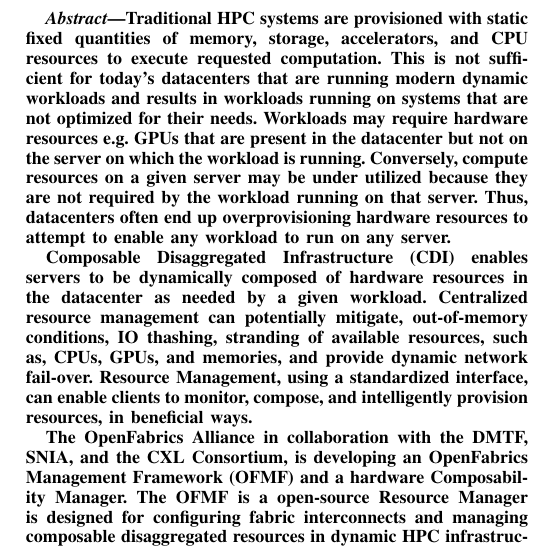
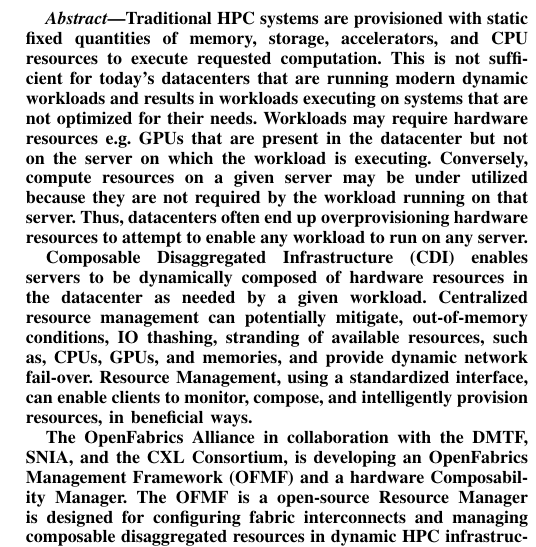
Before and after one commit to michaelaguilarcollab/COMPSYS23, a LaTeX paper (COMPSYS23.tex): part of one column of page 1 of 4, cut so that both start at the same text. Compiled offline with pdfLaTeX.

Commit message:
Update COMPSYS23.tex

```diff
--- a/COMPSYS23.tex
+++ b/COMPSYS23.tex
@@ -45,7 +45,7 @@
 
 \begin{abstract}
 
-Traditional HPC systems are provisioned with static fixed quantities of memory, storage, accelerators, and CPU resources to execute requested computation.  This is not sufficient for today's datacenters that are running modern dynamic workloads and results in workloads running on systems that are not optimized for their needs.  Workloads may require hardware resources e.g. GPUs that are present in the datacenter but not on the server on which the workload is running.  Conversely, compute resources on a given server may be under utilized because they are not required by the workload running on that server.  Thus, datacenters often end up overprovisioning hardware resources to attempt to enable any workload to run on any server.
+Traditional HPC systems are provisioned with static fixed quantities of memory, storage, accelerators, and CPU resources to execute requested computation.  This is not sufficient for today's datacenters that are running modern dynamic workloads and results in workloads executing on systems that are not optimized for their needs.  Workloads may require hardware resources e.g. GPUs that are present in the datacenter but not on the server on which the workload is executing.  Conversely, compute resources on a given server may be under utilized because they are not required by the workload running on that server.  Thus, datacenters often end up overprovisioning hardware resources to attempt to enable any workload to run on any server.
 
 Composable Disaggregated Infrastructure (CDI) enables servers to be dynamically composed of hardware resources in the datacenter as needed by a given workload.  Centralized resource management can potentially mitigate, out-of-memory conditions, IO thashing, stranding of available resources, such as, CPUs, GPUs, and memories, and provide dynamic network fail-over.  Resource Management, using a standardized interface, can enable clients to monitor, compose, and intelligently provision resources, in beneficial ways.
 
```
